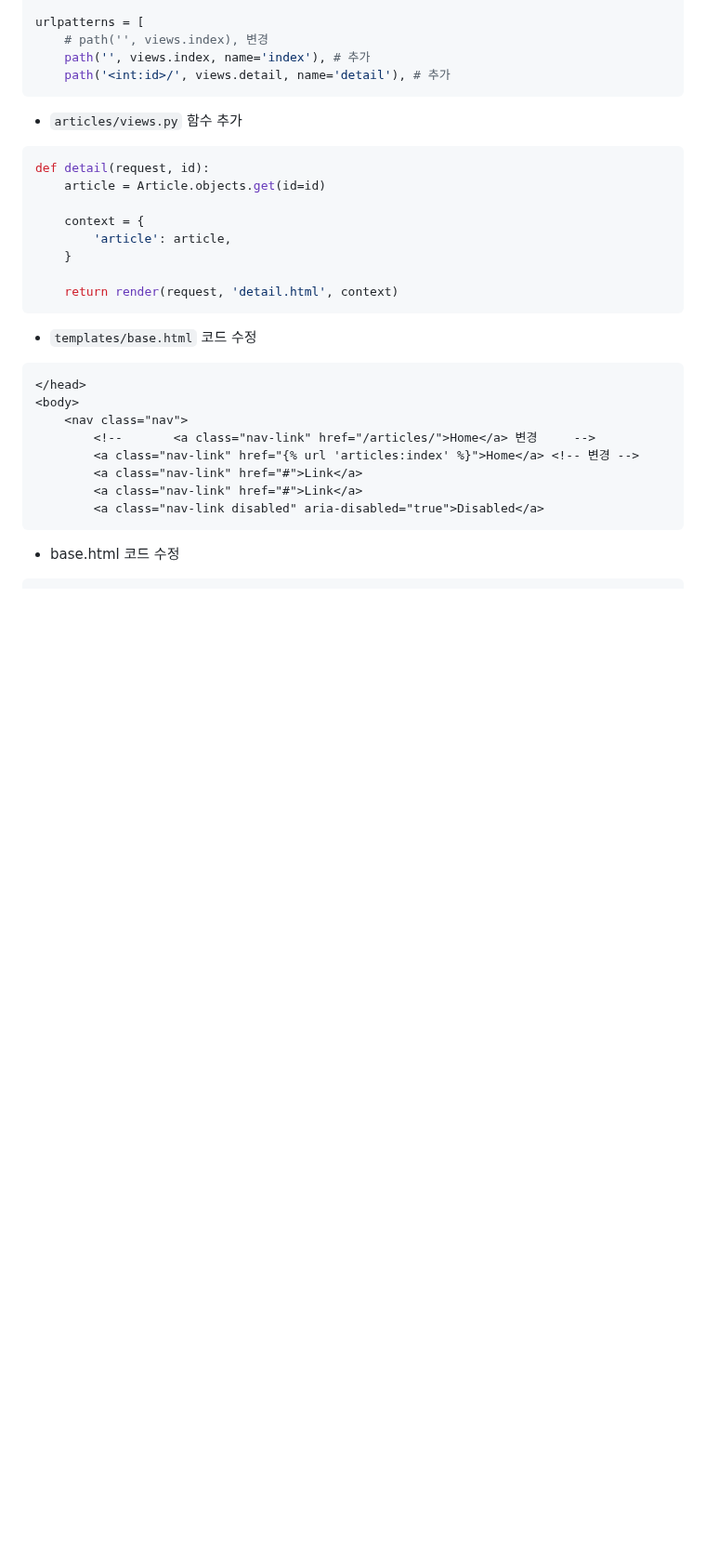
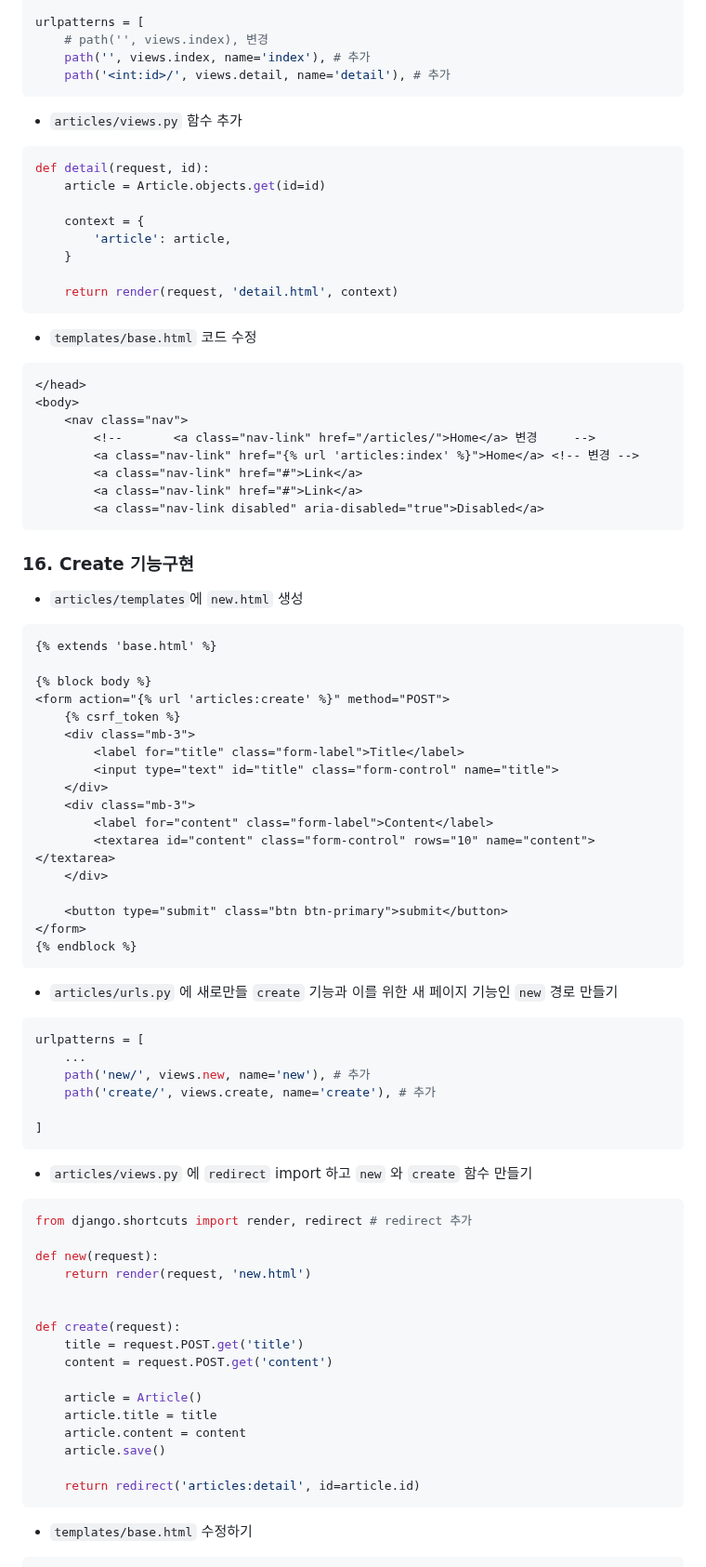
Before and after one commit to cksfuf/board, a Markdown page: README.md, the part around one of its changes. Shown at 93% size. Rendered like a GitHub page; blank space fills up the shorter version.

Commit message:
readme 수정

````diff
--- a/README.md
+++ b/README.md
@@ -290,21 +290,54 @@ def detail(request, id):
         <a class="nav-link disabled" aria-disabled="true">Disabled</a>
 ```
 
+### 16. Create 기능구현
+- `articles/templates`에 `new.html` 생성
+```html
+{% extends 'base.html' %}
+
+{% block body %}
+<form action="{% url 'articles:create' %}" method="POST">
+    {% csrf_token %}
+    <div class="mb-3">
+        <label for="title" class="form-label">Title</label>
+        <input type="text" id="title" class="form-control" name="title">
+    </div>
+    <div class="mb-3">
+        <label for="content" class="form-label">Content</label>
+        <textarea id="content" class="form-control" rows="10" name="content"></textarea>
+    </div>
+
+    <button type="submit" class="btn btn-primary">submit</button>
+</form>
+{% endblock %}
+```
+- `articles/urls.py` 에 새로만들 `create` 기능과 이를 위한 새 페이지 기능인 `new` 경로 만들기
+```python
+urlpatterns = [
+    ...
+    path('new/', views.new, name='new'), # 추가
+    path('create/', views.create, name='create'), # 추가
+
+]
+```
+- `articles/views.py` 에 `redirect` import 하고 `new` 와 `create` 함수 만들기
+```python
+from django.shortcuts import render, redirect # redirect 추가
+
+def new(request):
+    return render(request, 'new.html')
 
 
+def create(request):
+    title = request.POST.get('title')
+    content = request.POST.get('content')
 
+    article = Article()
+    article.title = title
+    article.content = content
+    article.save()
 
-
-
-
-
-
-
-
-
-
-
-
-
-- base.html 코드 수정
+    return redirect('articles:detail', id=article.id)
+```
+- `templates/base.html` 수정하기
 ```html
````
Also changed, not shown: other parts of README.md (+36 -2 lines).
